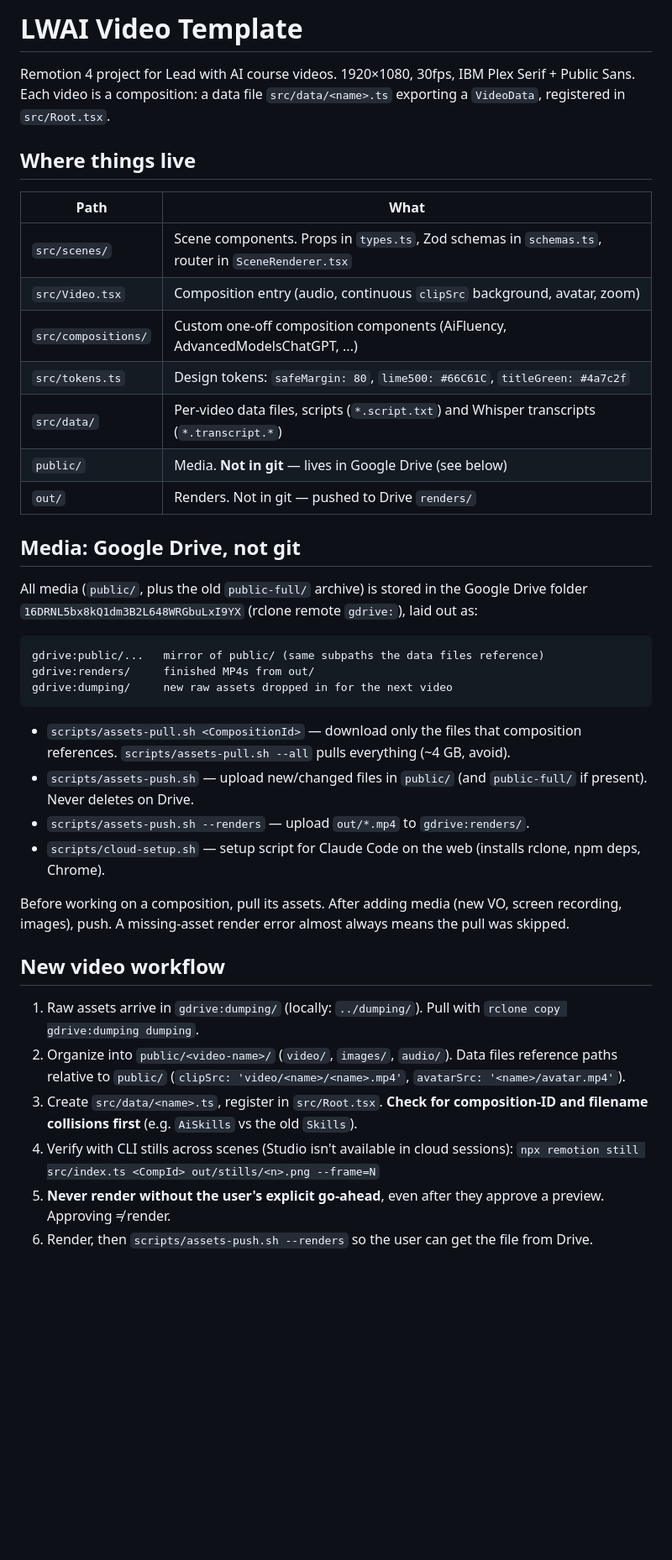
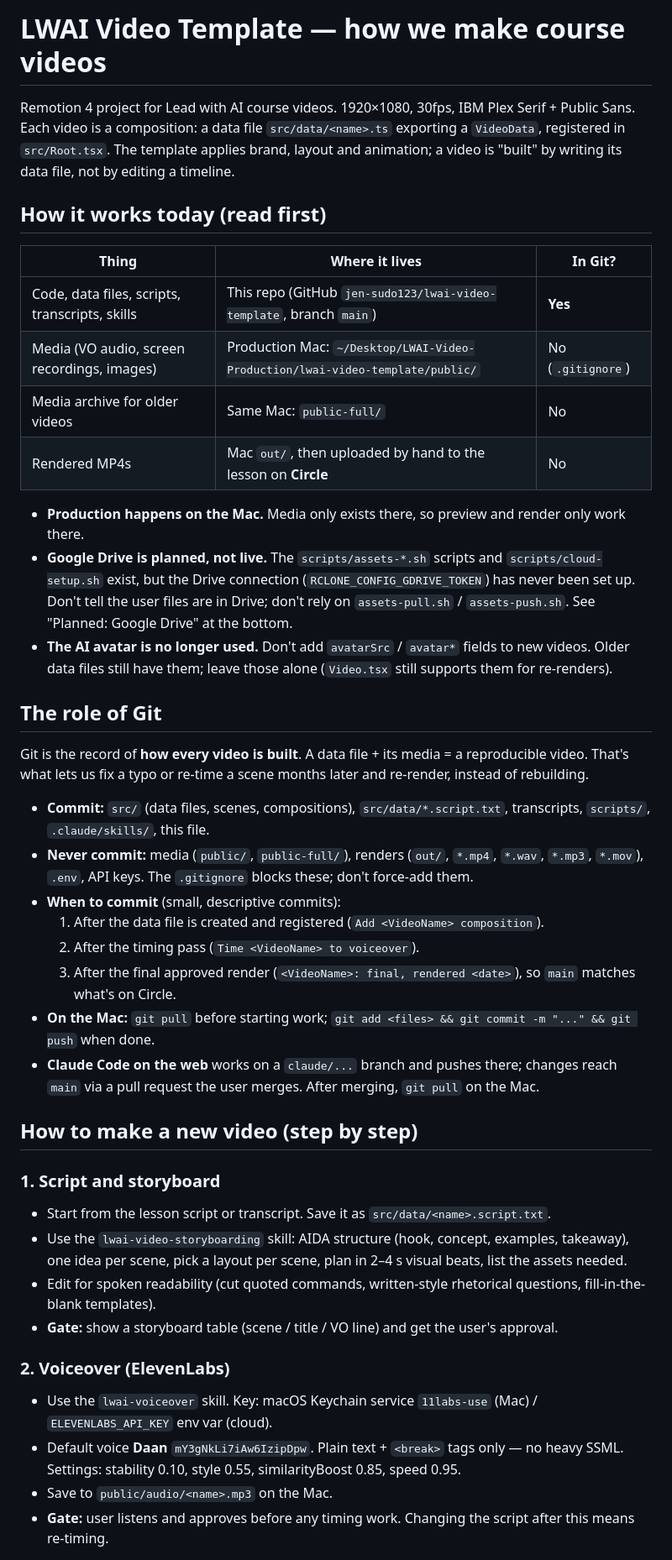
Before and after one commit to jen-sudo123/lwai-video-template, a Markdown page: CLAUDE.md, the part around one of its changes. Shown at 84% size. Drawn GitHub-style; blank space fills up the shorter version.

````diff
--- a/CLAUDE.md
+++ b/CLAUDE.md
@@ -1,49 +1,54 @@
-# LWAI Video Template
+# LWAI Video Template — how we make course videos
 
 Remotion 4 project for Lead with AI course videos. 1920×1080, 30fps, IBM Plex Serif + Public Sans.
 Each video is a composition: a data file `src/data/<name>.ts` exporting a `VideoData`, registered in `src/Root.tsx`.
+The template applies brand, layout and animation; a video is "built" by writing its data file, not by editing a timeline.
 
-## Where things live
+## How it works today (read first)
 
-| Path | What |
-|---|---|
-| `src/scenes/` | Scene components. Props in `types.ts`, Zod schemas in `schemas.ts`, router in `SceneRenderer.tsx` |
-| `src/Video.tsx` | Composition entry (audio, continuous `clipSrc` background, avatar, zoom) |
-| `src/compositions/` | Custom one-off composition components (AiFluency, AdvancedModelsChatGPT, ...) |
-| `src/tokens.ts` | Design tokens: `safeMargin: 80`, `lime500: #66C61C`, `titleGreen: #4a7c2f` |
-| `src/data/` | Per-video data files, scripts (`*.script.txt`) and Whisper transcripts (`*.transcript.*`) |
-| `public/` | Media. **Not in git** — lives in Google Drive (see below) |
-| `out/` | Renders. Not in git — pushed to Drive `renders/` |
+| Thing | Where it lives | In Git? |
+|---|---|---|
+| Code, data files, scripts, transcripts, skills | This repo (GitHub `jen-sudo123/lwai-video-template`, branch `main`) | **Yes** |
+| Media (VO audio, screen recordings, images) | Production Mac: `~/Desktop/LWAI-Video-Production/lwai-video-template/public/` | No (`.gitignore`) |
+| Media archive for older videos | Same Mac: `public-full/` | No |
+| Rendered MP4s | Mac `out/`, then uploaded by hand to the lesson on **Circle** | No |
 
-## Media: Google Drive, not git
+- **Production happens on the Mac.** Media only exists there, so preview and render only work there.
+- **Google Drive is planned, not live.** The `scripts/assets-*.sh` scripts and `scripts/cloud-setup.sh` exist, but the
+  Drive connection (`RCLONE_CONFIG_GDRIVE_TOKEN`) has never been set up. Don't tell the user files are in Drive; don't
+  rely on `assets-pull.sh` / `assets-push.sh`. See "Planned: Google Drive" at the bottom.
+- **The AI avatar is no longer used.** Don't add `avatarSrc` / `avatar*` fields to new videos. Older data files still
+  have them; leave those alone (`Video.tsx` still supports them for re-renders).
 
-All media (`public/`, plus the old `public-full/` archive) is stored in the Google Drive folder
-`16DRNL5bx8kQ1dm3B2L648WRGbuLxI9YX` (rclone remote `gdrive:`), laid out as:
+## The role of Git
 
-```
-gdrive:public/...   mirror of public/ (same subpaths the data files reference)
-gdrive:renders/     finished MP4s from out/
-gdrive:dumping/     new raw assets dropped in for the next video
-```
+Git is the record of **how every video is built**. A data file + its media = a reproducible video. That's what lets us
+fix a typo or re-time a scene months later and re-render, instead of rebuilding.
 
-- `scripts/assets-pull.sh <CompositionId>` — download only the files that composition references.
-  `scripts/assets-pull.sh --all` pulls everything (~4 GB, avoid).
-- `scripts/assets-push.sh` — upload new/changed files in `public/` (and `public-full/` if present). Never deletes on Drive.
-- `scripts/assets-push.sh --renders` — upload `out/*.mp4` to `gdrive:renders/`.
-- `scripts/cloud-setup.sh` — setup script for Claude Code on the web (installs rclone, npm deps, Chrome).
+- **Commit:** `src/` (data files, scenes, compositions), `src/data/*.script.txt`, transcripts, `scripts/`, `.claude/skills/`, this file.
+- **Never commit:** media (`public/`, `public-full/`), renders (`out/`, `*.mp4`, `*.wav`, `*.mp3`, `*.mov`), `.env`, API keys.
+  The `.gitignore` blocks these; don't force-add them.
+- **When to commit** (small, descriptive commits):
+  1. After the data file is created and registered (`Add <VideoName> composition`).
+  2. After the timing pass (`Time <VideoName> to voiceover`).
+  3. After the final approved render (`<VideoName>: final, rendered <date>`), so `main` matches what's on Circle.
+- **On the Mac:** `git pull` before starting work; `git add <files> && git commit -m "..." && git push` when done.
+- **Claude Code on the web** works on a `claude/...` branch and pushes there; changes reach `main` via a pull request
+  the user merges. After merging, `git pull` on the Mac.
 
-Before working on a composition, pull its assets. After adding media (new VO, screen recording, images), push.
-A missing-asset render error almost always means the pull was skipped.
+## How to make a new video (step by step)
 
-## New video workflow
+### 1. Script and storyboard
+- Start from the lesson script or transcript. Save it as `src/data/<name>.script.txt`.
+- Use the `lwai-video-storyboarding` skill: AIDA structure (hook, concept, examples, takeaway), one idea per scene,
+  pick a layout per scene, plan in 2–4 s visual beats, list the assets needed.
+- Edit for spoken readability (cut quoted commands, written-style rhetorical questions, fill-in-the-blank templates).
+- **Gate:** show a storyboard table (scene / title / VO line) and get the user's approval.
 
-1. Raw assets arrive in `gdrive:dumping/` (locally: `../dumping/`). Pull with `rclone copy gdrive:dumping dumping`.
-2. Organize into `public/<video-name>/` (`video/`, `images/`, `audio/`). Data files reference paths relative to `public/`
-   (`clipSrc: 'video/<name>/<name>.mp4'`, `avatarSrc: '<name>/avatar.mp4'`).
-3. Create `src/data/<name>.ts`, register in `src/Root.tsx`. **Check for composition-ID and filename collisions first**
-   (e.g. `AiSkills` vs the old `Skills`).
-4. Verify with CLI stills across scenes (Studio isn't available in cloud sessions):
-   `npx remotion still src/index.ts <CompId> out/stills/<n>.png --frame=N`
-5. **Never render without the user's explicit go-ahead**, even after they approve a preview. Approving ≠ render.
-6. Render, then `scripts/assets-push.sh --renders` so the user can get the file from Drive.
+### 2. Voiceover (ElevenLabs)
+- Use the `lwai-voiceover` skill. Key: macOS Keychain service `11labs-use` (Mac) / `ELEVENLABS_API_KEY` env var (cloud).
+- Default voice **Daan** `mY3gNkLi7iAw6IzipDpw`. Plain text + `<break>` tags only — no heavy SSML.
+  Settings: stability 0.10, style 0.55, similarityBoost 0.85, speed 0.95.
+- Save to `public/audio/<name>.mp3` on the Mac.
+- **Gate:** user listens and approves before any timing work. Changing the script after this means re-timing.
 
````
Also changed, not shown: other parts of CLAUDE.md (+50 -22 lines).
